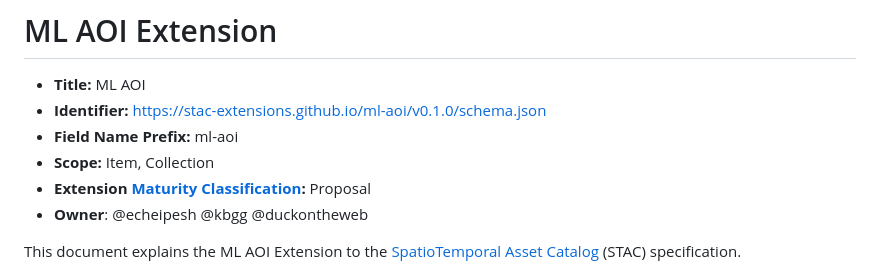
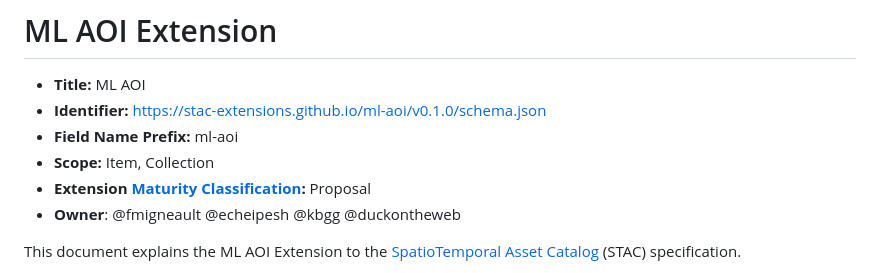
Before and after one commit to stac-extensions/ml-aoi, a Markdown page: README.md, the part around the change. Drawn GitHub-style.

Commit message:
Add @fmigneault to README owners

```diff
--- a/README.md
+++ b/README.md
@@ -5,7 +5,7 @@
 - **Field Name Prefix:** ml-aoi
 - **Scope:** Item, Collection
 - **Extension [Maturity Classification](https://github.com/radiantearth/stac-spec/tree/master/extensions/README.md#extension-maturity):** Proposal
-- **Owner**: @echeipesh @kbgg @duckontheweb
+- **Owner**: @fmigneault @echeipesh @kbgg @duckontheweb
 
 This document explains the ML AOI Extension to the [SpatioTemporal Asset Catalog](https://github.com/radiantearth/stac-spec) (STAC) specification.
 
```
